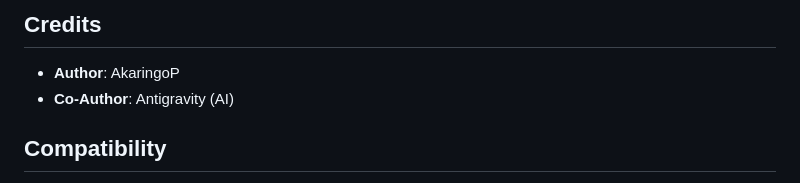
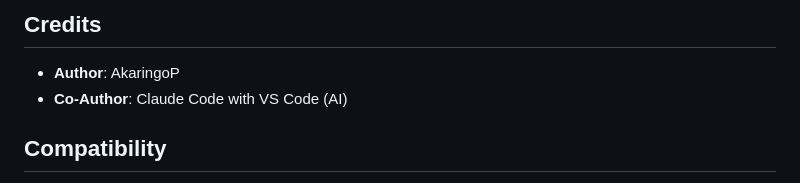
Before and after one commit to AkaringoP/JavaScripts, a Markdown page: DanbooruInsights/README.md, the part around the change. Rendered like a GitHub page.

Commit message:
Updated Co-Worker

```diff
--- a/DanbooruInsights/README.md
+++ b/DanbooruInsights/README.md
@@ -75,7 +75,7 @@ The script consists of three main components:
 ## Credits
 
 - **Author**: AkaringoP
-- **Co-Author**: Antigravity (AI)
+- **Co-Author**: Claude Code with VS Code (AI)
 
 ## Compatibility
 
```
